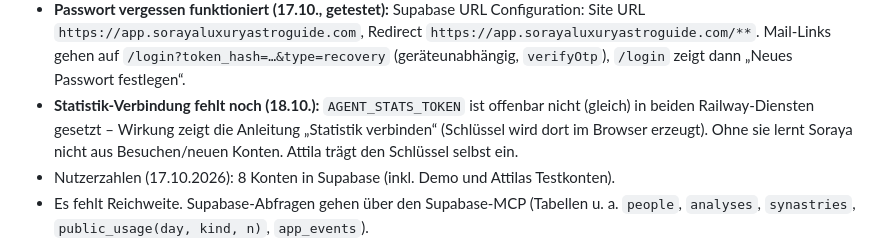
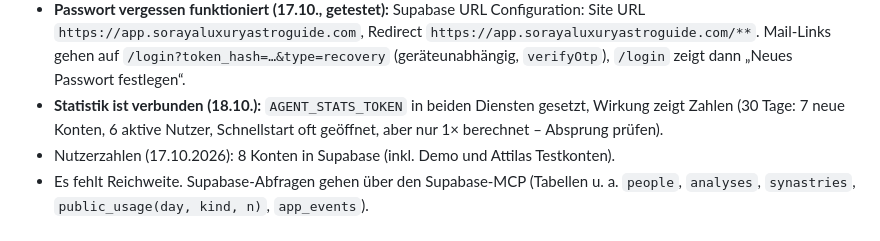
Before and after one commit to Attila0604/soraya-web, a Markdown page: CLAUDE.md, the part around the change. Rendered like a GitHub page.

Commit message:
CLAUDE.md: Statistik verbunden (#41)
Claude-Session: https://claude.ai/code/session_0154Bmkk4fFPJc7Sh7TWYQqh

Co-authored-by: Claude <noreply@anthropic.com>

```diff
--- a/CLAUDE.md
+++ b/CLAUDE.md
@@ -134,9 +134,8 @@ Dashboard „Content Studio“ (`dashboard.html`) mit Reitern **Heute, Plan, Stu
 - **Passwort vergessen funktioniert (17.10., getestet):** Supabase URL Configuration: Site URL
   `https://app.sorayaluxuryastroguide.com`, Redirect `https://app.sorayaluxuryastroguide.com/**`. Mail-Links gehen auf
   `/login?token_hash=…&type=recovery` (geräteunabhängig, `verifyOtp`), `/login` zeigt dann „Neues Passwort festlegen“.
-- **Statistik-Verbindung fehlt noch (18.10.):** `AGENT_STATS_TOKEN` ist offenbar nicht (gleich) in beiden Railway-Diensten
-  gesetzt – Wirkung zeigt die Anleitung „Statistik verbinden“ (Schlüssel wird dort im Browser erzeugt). Ohne sie lernt
-  Soraya nicht aus Besuchen/neuen Konten. Attila trägt den Schlüssel selbst ein.
+- **Statistik ist verbunden (18.10.):** `AGENT_STATS_TOKEN` in beiden Diensten gesetzt, Wirkung zeigt Zahlen
+  (30 Tage: 7 neue Konten, 6 aktive Nutzer, Schnellstart oft geöffnet, aber nur 1× berechnet – Absprung prüfen).
 - Nutzerzahlen (17.10.2026): 8 Konten in Supabase (inkl. Demo und Attilas Testkonten).
 - Es fehlt Reichweite. Supabase-Abfragen gehen über den Supabase-MCP (Tabellen u. a. `people`, `analyses`,
   `synastries`, `public_usage(day, kind, n)`, `app_events`).
```
